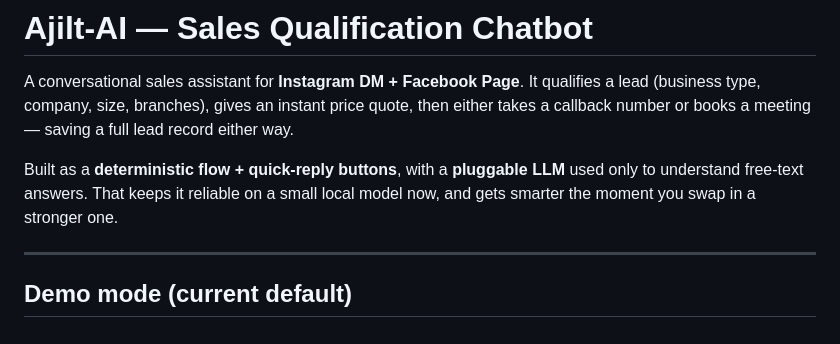
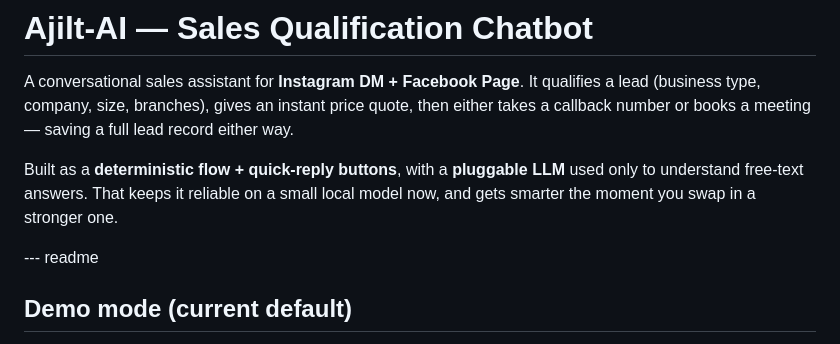
Before and after one commit to Bilgeehatesyou/abijou-chatbot, a Markdown page: README.md, the part around the change. Drawn GitHub-style.

Commit message:
Fix formatting and update demo mode section

```diff
--- a/README.md
+++ b/README.md
@@ -9,7 +9,7 @@ Built as a **deterministic flow + quick-reply buttons**, with a **pluggable
 LLM** used only to understand free-text answers. That keeps it reliable on a
 small local model now, and gets smarter the moment you swap in a stronger one.
 
----
+--- readme
 
 ## Demo mode (current default)
 
```
